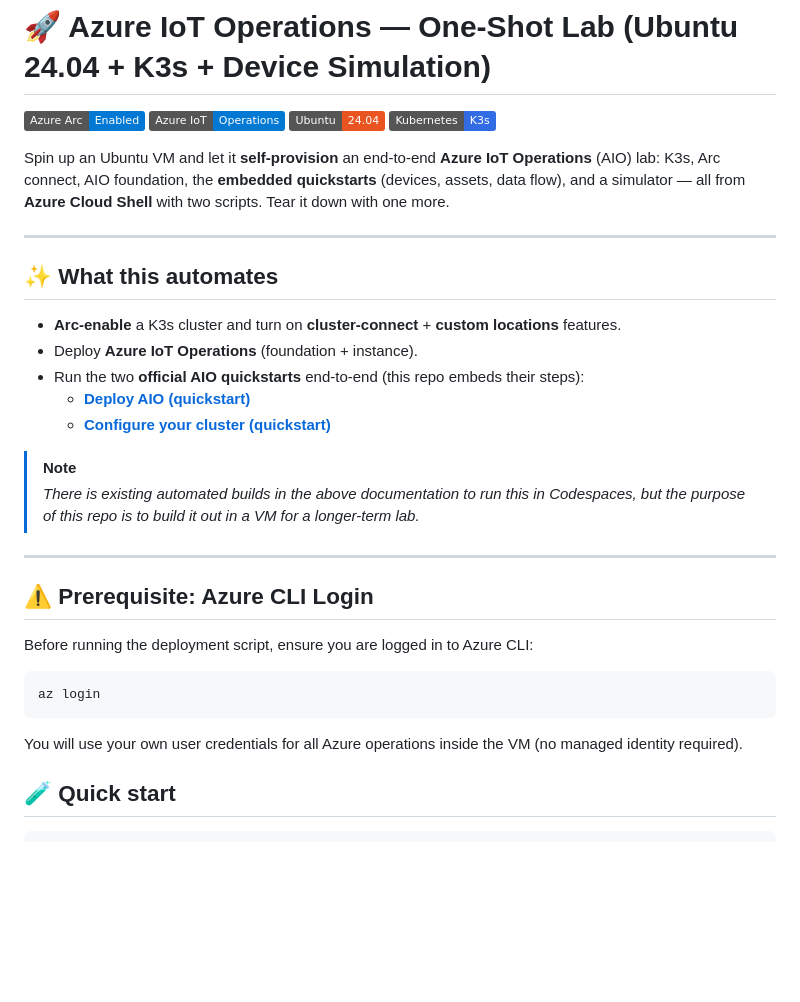
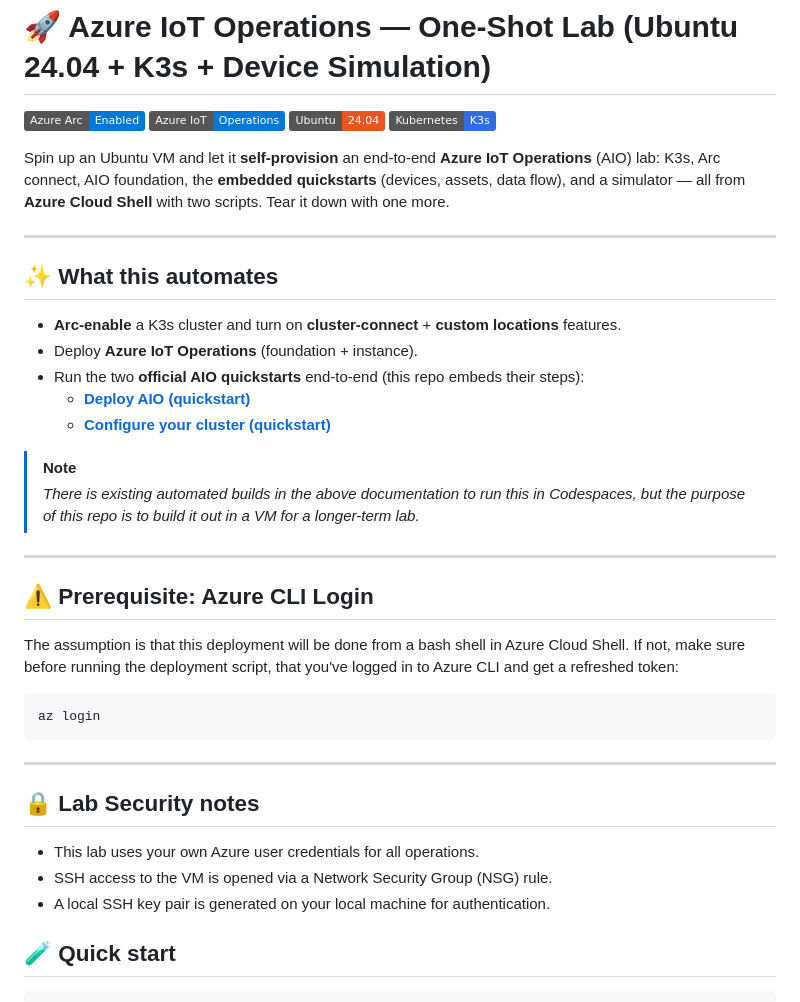
Before and after one commit to matthansen0/azure-iot-ops-lab, a Markdown page: README.md, the part around one of its changes. Rendered like a GitHub page; badges without logos; blank space fills up the shorter version.

````diff
--- a/README.md
+++ b/README.md
@@ -5,10 +5,7 @@
 ![Ubuntu 24.04](https://img.shields.io/badge/Ubuntu-24.04-E95420)
 ![K3s](https://img.shields.io/badge/Kubernetes-K3s-326CE5)
 
-
 Spin up an Ubuntu VM and let it **self‑provision** an end‑to‑end **Azure IoT Operations** (AIO) lab: K3s, Arc connect, AIO foundation, the **embedded quickstarts** (devices, assets, data flow), and a simulator — all from **Azure Cloud Shell** with two scripts. Tear it down with one more.
-
-
 
 ---
 
@@ -23,22 +20,23 @@ Spin up an Ubuntu VM and let it **self‑provision** an end‑to‑end **Azure I
 > [!NOTE]
 > *There is existing automated builds in the above documentation to run this in Codespaces, but the purpose of this repo is to build it out in a VM for a longer-term lab.*
 
-
-
 ---
-
-
 
 ## ⚠️ Prerequisite: Azure CLI Login
 
-Before running the deployment script, ensure you are logged in to Azure CLI:
+The assumption is that this deployment will be done from a bash shell in Azure Cloud Shell. If not, make sure before running the deployment script, that you've logged in to Azure CLI and get a refreshed token:
 
 ```bash
 az login
 ```
 
-You will use your own user credentials for all Azure operations inside the VM (no managed identity required).
+---
 
+## 🔒 Lab Security notes
+
+- This lab uses your own Azure user credentials for all operations.
+- SSH access to the VM is opened via a Network Security Group (NSG) rule.
+- A local SSH key pair is generated on your local machine for authentication.
 
 ## 🧪 Quick start
 
````
Also changed, not shown: other parts of README.md (+14 -3 lines), media/install-script.png (added), 1 other file.
